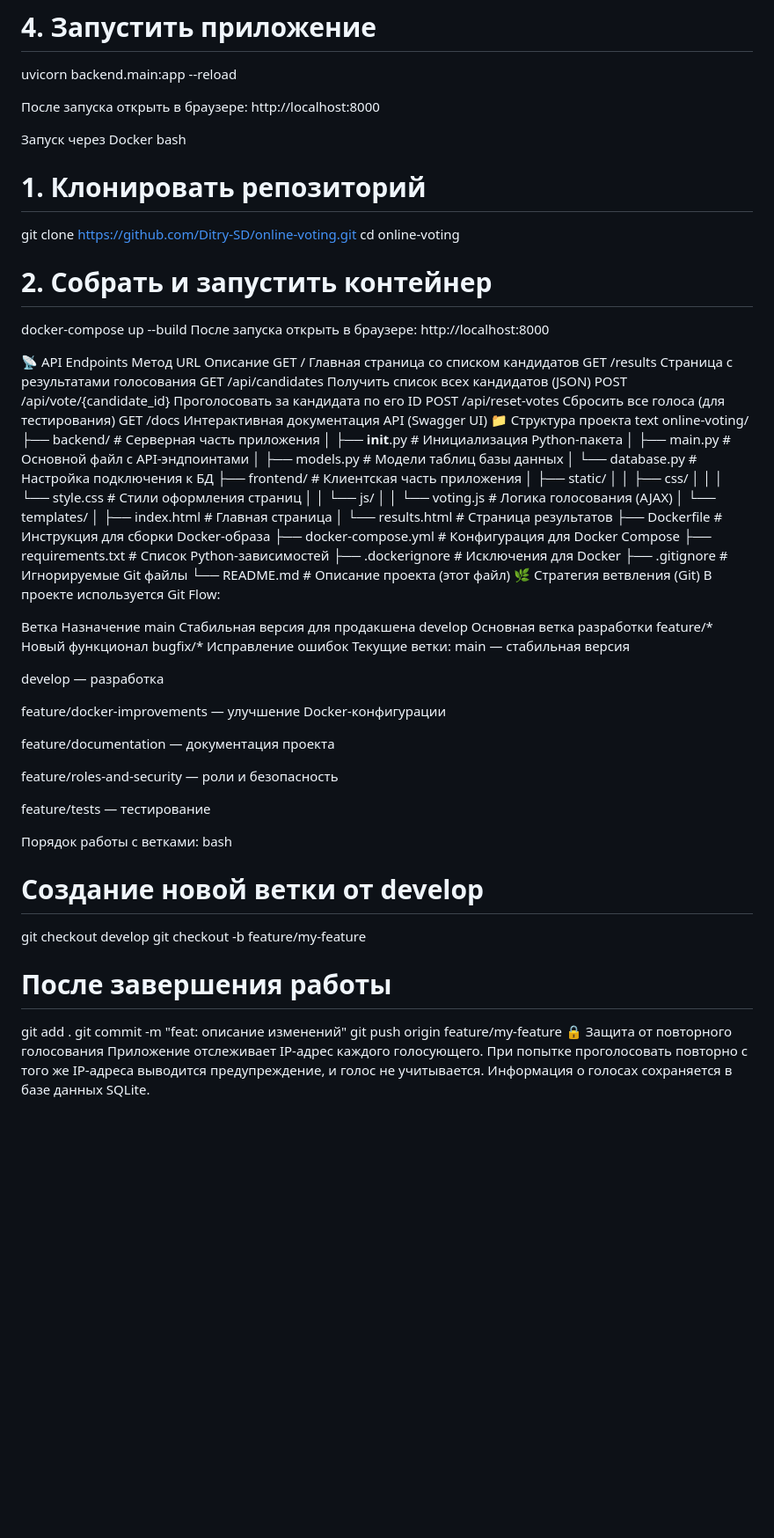
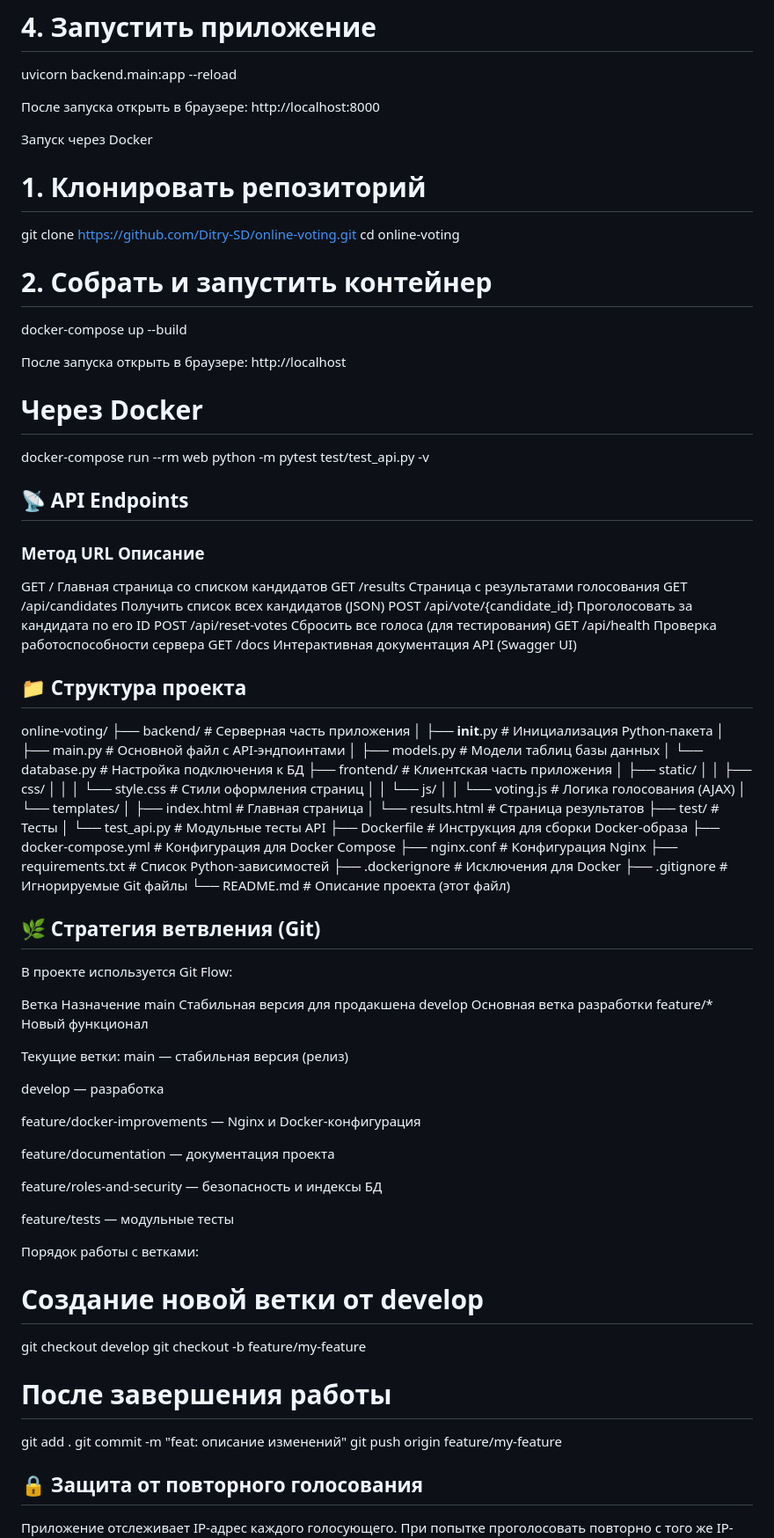
Before and after one commit to Ditry-SD/Online-voting, a Markdown page: README.md, the part around one of its changes. Shown at 88% size. GitHub-like rendering; blank space fills up the shorter version.

Commit message:
docs: финальная версия README

```diff
--- a/README.md
+++ b/README.md
@@ -47,25 +47,32 @@ uvicorn backend.main:app --reload
 После запуска открыть в браузере: http://localhost:8000
 
 Запуск через Docker
-bash
+
 # 1. Клонировать репозиторий
 git clone https://github.com/Ditry-SD/online-voting.git
 cd online-voting
 
 # 2. Собрать и запустить контейнер
 docker-compose up --build
-После запуска открыть в браузере: http://localhost:8000
 
-📡 API Endpoints
-Метод	URL	Описание
+После запуска открыть в браузере: http://localhost
+
+# Через Docker
+docker-compose run --rm web python -m pytest test/test_api.py -v
+
+## 📡 API Endpoints
+
+###  Метод	URL	Описание
 GET	/	Главная страница со списком кандидатов
 GET	/results	Страница с результатами голосования
 GET	/api/candidates	Получить список всех кандидатов (JSON)
 POST	/api/vote/{candidate_id}	Проголосовать за кандидата по его ID
 POST	/api/reset-votes	Сбросить все голоса (для тестирования)
+GET	/api/health	Проверка работоспособности сервера
 GET	/docs	Интерактивная документация API (Swagger UI)
-📁 Структура проекта
-text
+
+## 📁 Структура проекта
+
 online-voting/
 ├── backend/                    # Серверная часть приложения
 │   ├── __init__.py            # Инициализация Python-пакета
@@ -81,35 +88,40 @@ online-voting/
 │   └── templates/
 │       ├── index.html         # Главная страница
 │       └── results.html       # Страница результатов
+├── test/                       # Тесты
+│   └── test_api.py            # Модульные тесты API
 ├── Dockerfile                  # Инструкция для сборки Docker-образа
 ├── docker-compose.yml          # Конфигурация для Docker Compose
+├── nginx.conf                  # Конфигурация Nginx
 ├── requirements.txt            # Список Python-зависимостей
 ├── .dockerignore               # Исключения для Docker
 ├── .gitignore                  # Игнорируемые Git файлы
 └── README.md                   # Описание проекта (этот файл)
-🌿 Стратегия ветвления (Git)
+
+## 🌿 Стратегия ветвления (Git)
+
 В проекте используется Git Flow:
 
 Ветка	Назначение
 main	Стабильная версия для продакшена
 develop	Основная ветка разработки
 feature/*	Новый функционал
-bugfix/*	Исправление ошибок
+
 Текущие ветки:
-main — стабильная версия
+main — стабильная версия (релиз)
 
 develop — разработка
 
-feature/docker-improvements — улучшение Docker-конфигурации
+feature/docker-improvements — Nginx и Docker-конфигурация
 
 feature/documentation — документация проекта
 
-feature/roles-and-security — роли и безопасность
+feature/roles-and-security — безопасность и индексы БД
 
-feature/tests — тестирование
+feature/tests — модульные тесты
 
 Порядок работы с ветками:
-bash
+
 # Создание новой ветки от develop
 git checkout develop
 git checkout -b feature/my-feature
@@ -118,6 +130,7 @@ git checkout -b feature/my-feature
 git add .
 git commit -m "feat: описание изменений"
 git push origin feature/my-feature
-🔒 Защита от повторного голосования
+
+## 🔒 Защита от повторного голосования
 Приложение отслеживает IP-адрес каждого голосующего. При попытке проголосовать повторно с того же IP-адреса выводится предупреждение, и голос не учитывается. Информация о голосах сохраняется в базе данных SQLite.
 
```
Also changed, not shown: other parts of README.md (+8 -7 lines).
